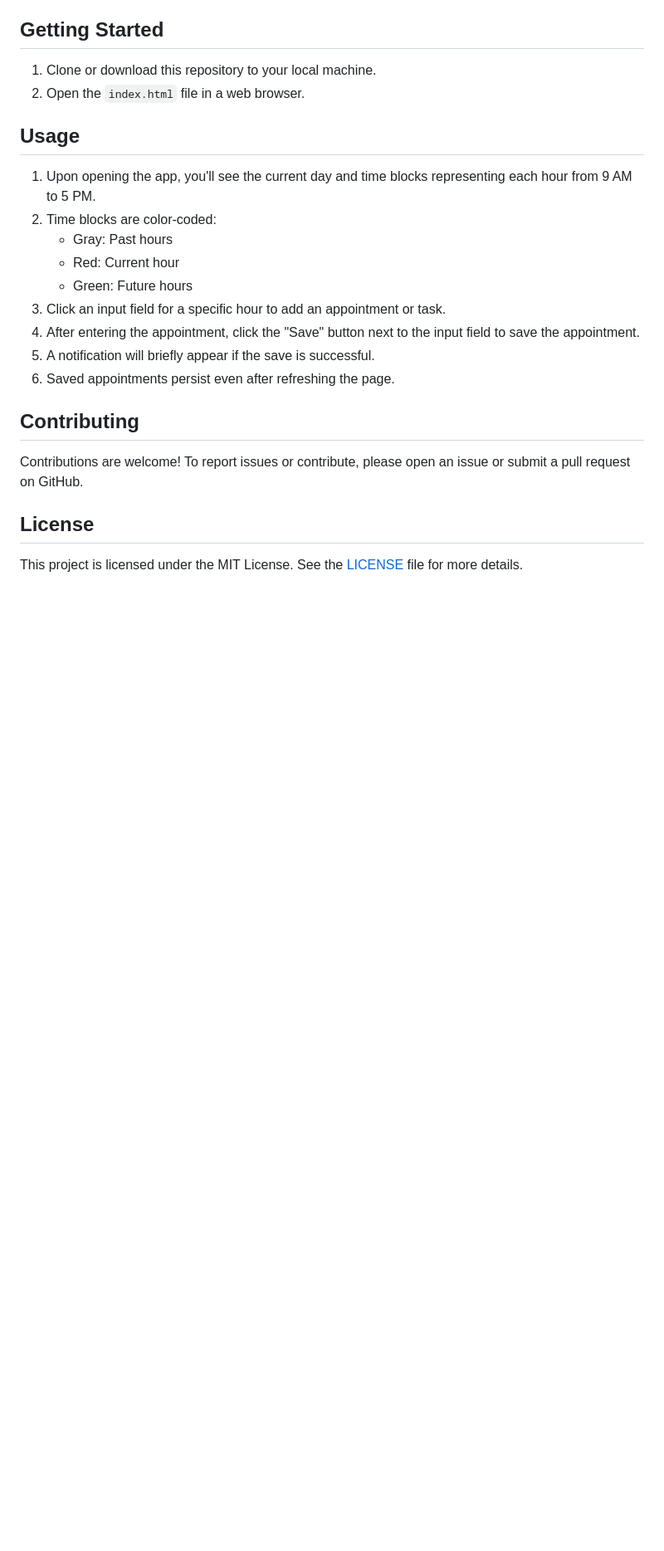
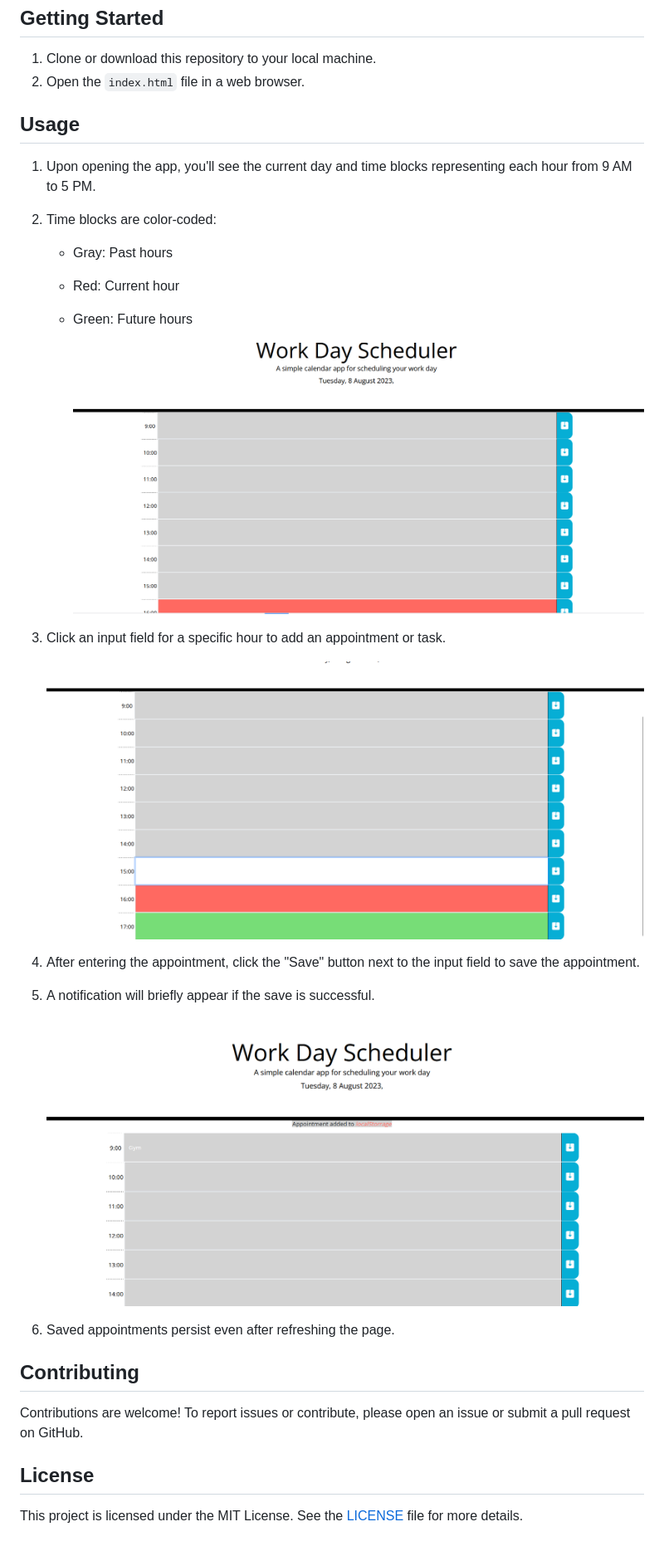
Before and after one commit to Heisen101/Daily-Planner-App, a Markdown page: README.md, the part around the change. Shown: that part at 83% size. Rendered like a GitHub page; pictures changed too: images/first.png (added), images/second.png (added), images/third.png (added); blank space fills up the shorter version.

```diff
--- a/README.md
+++ b/README.md
@@ -30,12 +30,22 @@ Work Day Scheduler is a simple calendar app for scheduling your work day. It pro
 
 1. Upon opening the app, you'll see the current day and time blocks representing each hour from 9 AM to 5 PM.
 2. Time blocks are color-coded:
+
    - Gray: Past hours
    - Red: Current hour
    - Green: Future hours
+
+     ![first](./images/first.png)
+
 3. Click an input field for a specific hour to add an appointment or task.
+
+   ![second](./images/second.png)
+
 4. After entering the appointment, click the "Save" button next to the input field to save the appointment.
 5. A notification will briefly appear if the save is successful.
+
+   ![third](./images/third.png)
+
 6. Saved appointments persist even after refreshing the page.
 
 ## Contributing
```
